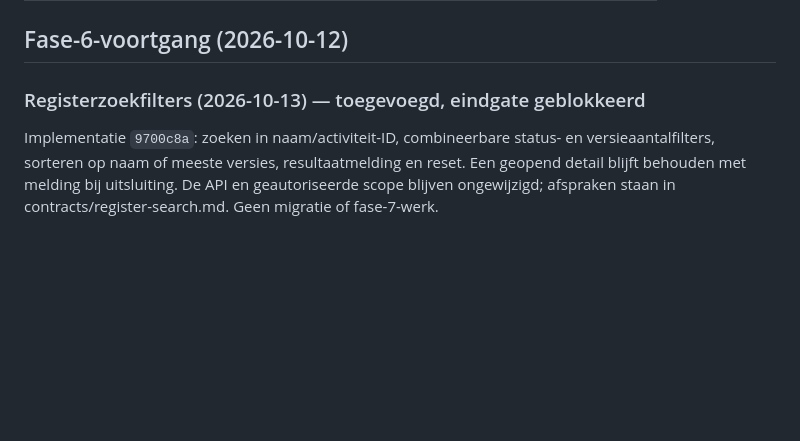
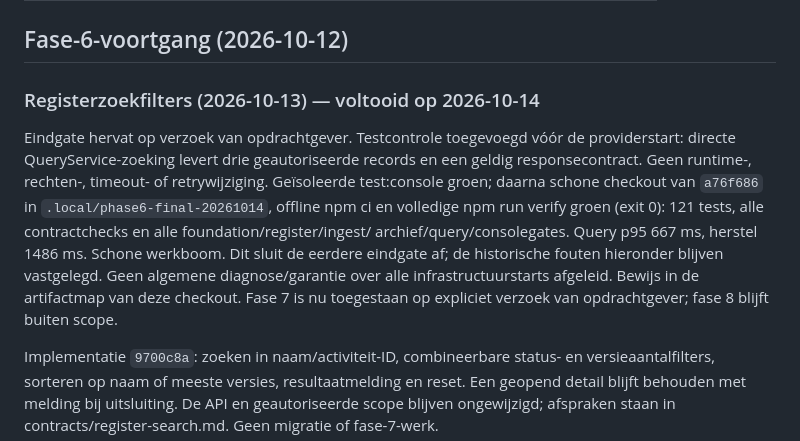
Before and after one commit to rvdkimmenade/pd-logdataverwerking, a Markdown page: docs/implementation/status.md, the part around the change. Rendered like a GitHub page; blank space fills up the shorter version.

Commit message:
docs: close phase 6 with full clean checkout verification

```diff
--- a/docs/implementation/status.md
+++ b/docs/implementation/status.md
@@ -32,7 +32,19 @@ lokale demo-uitzondering. Er is geen goedkeuring voor een productie-uitrol afgel
 
 ## Fase-6-voortgang (2026-10-12)
 
-### Registerzoekfilters (2026-10-13) — toegevoegd, eindgate geblokkeerd
+### Registerzoekfilters (2026-10-13) — voltooid op 2026-10-14
+
+Eindgate hervat op verzoek van opdrachtgever. Testcontrole toegevoegd vóór de
+providerstart: directe QueryService-zoeking levert drie geautoriseerde records
+en een geldig responsecontract. Geen runtime-, rechten-, timeout- of retrywijziging.
+Geïsoleerde test:console groen; daarna schone checkout van `a76f686` in
+`.local/phase6-final-20261014`, offline npm ci en volledige npm run verify groen
+(exit 0): 121 tests, alle contractchecks en alle foundation/register/ingest/
+archief/query/consolegates. Query p95 667 ms, herstel 1486 ms. Schone werkboom.
+Dit sluit de eerdere eindgate af; de historische fouten hieronder blijven
+vastgelegd. Geen algemene diagnose/garantie over alle infrastructuurstarts
+afgeleid. Bewijs in de artifactmap van deze checkout. Fase 7 is nu toegestaan
+op expliciet verzoek van opdrachtgever; fase 8 blijft buiten scope.
 
 Implementatie `9700c8a`: zoeken in naam/activiteit-ID, combineerbare status- en
 versieaantalfilters, sorteren op naam of meeste versies, resultaatmelding en
```
Also changed, not shown: .agent/plans/phase-06-console.md (+6 -1 lines).
